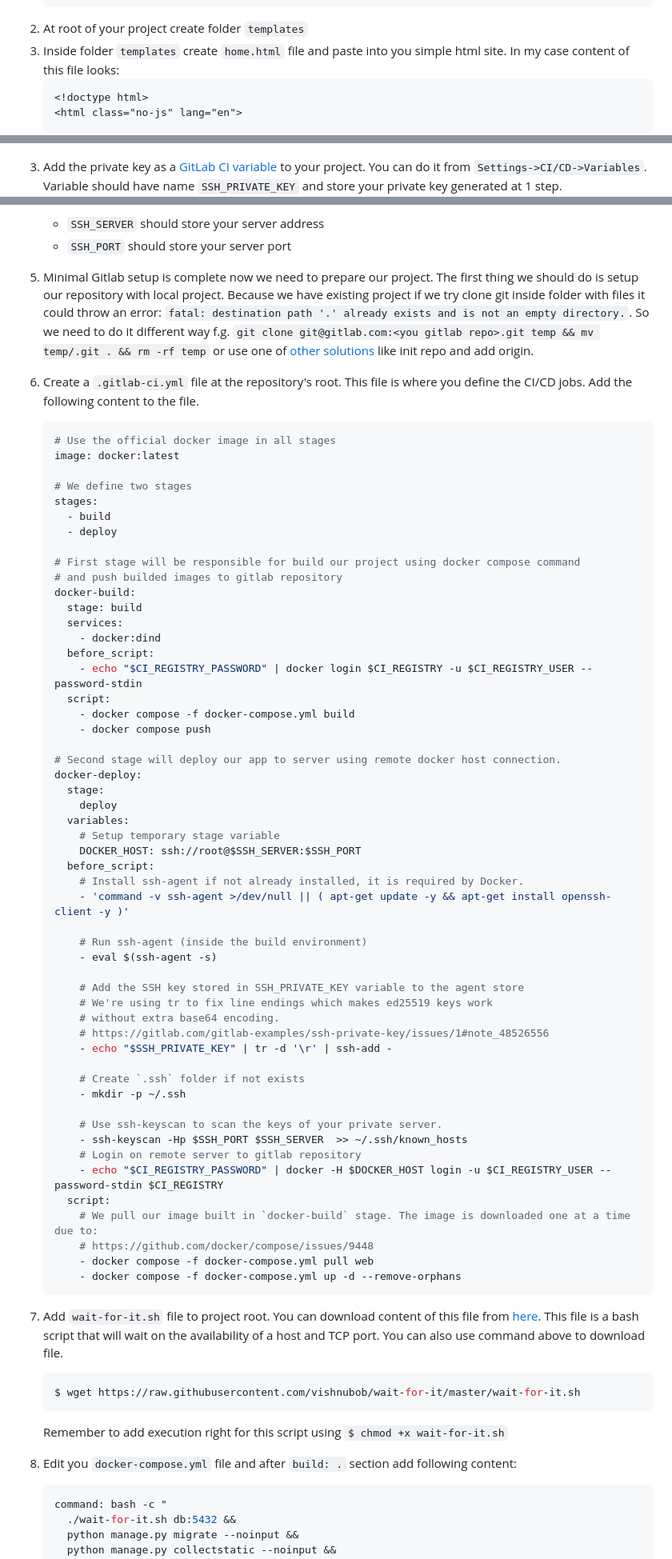
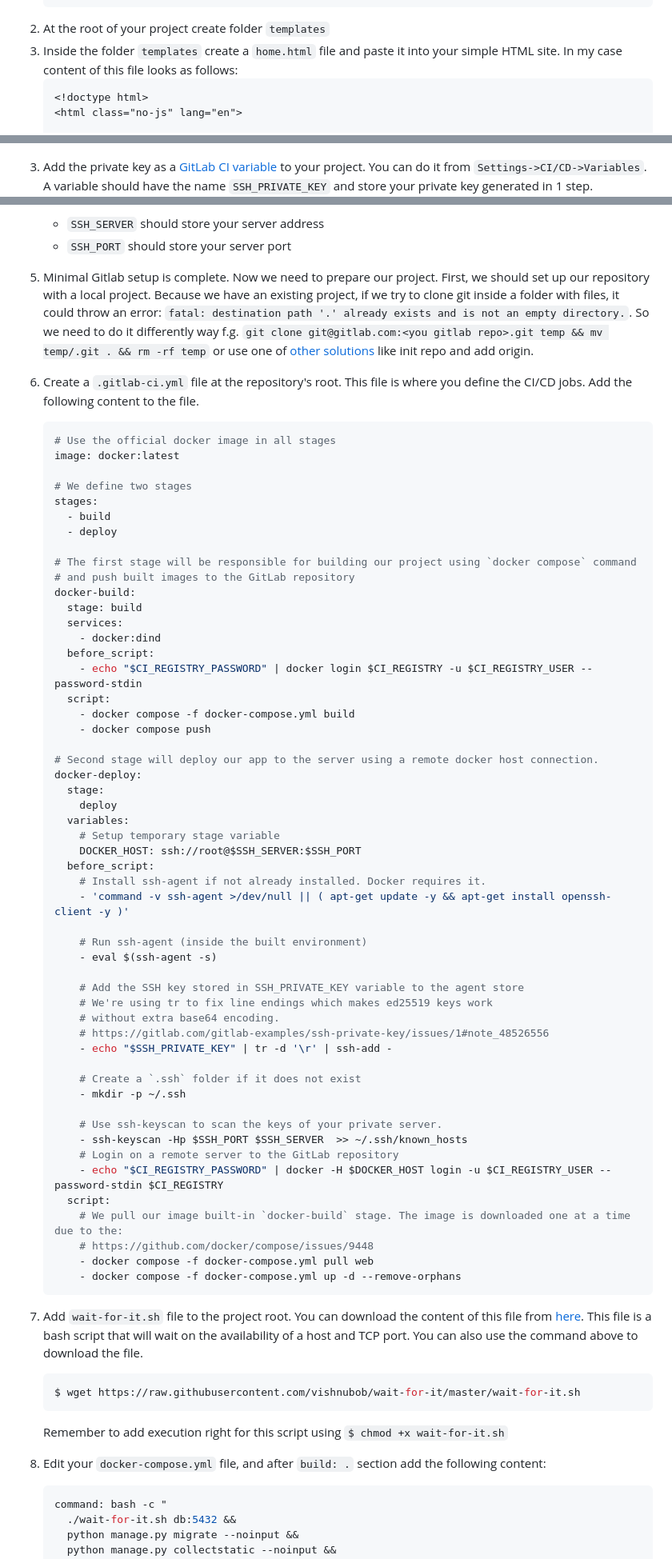
Before and after one commit to krzysieqq/gitlab-cicd, a Markdown page: README.md, 3 parts joined by grey strips. Shown at 80% size. Drawn GitHub-style.

````diff
--- a/README.md
+++ b/README.md
@@ -457,9 +453,9 @@ Our app should have simple home page to see if everything works fine.
         },
     ]
     ```
-2. At root of your project create folder `templates`
-3. Inside folder `templates` create `home.html` file and paste into you simple html site.
-    In my case content of this file looks:
+2. At the root of your project create folder `templates`
+3. Inside the folder `templates` create a `home.html` file and paste it into your simple HTML site.
+    In my case content of this file looks as follows:
     ```html
     <!doctype html>
     <html class="no-js" lang="en">
@@ -562,16 +558,15 @@ This section will use [GitLab CI/CD Examples](https://docs.gitlab.com/ee/ci/exam
 2. Create a new [Gitlab project](https://gitlab.com/projects/new#blank_project)
 ![gitlab_create_project.png](assets/images/gitlab_create_project.png)
 3. Add the private key as a [GitLab CI variable](https://docs.gitlab.com/ee/ci/variables/index.html) to your project.
-    You can do it from `Settings->CI/CD->Variables`. Variable should have name `SSH_PRIVATE_KEY`
-    and store your private key generated at 1 step.
+    You can do it from `Settings->CI/CD->Variables`. A variable should have the name `SSH_PRIVATE_KEY`
+    and store your private key generated in 1 step.
 ![add_github_ci_variable.png](assets/images/add_github_ci_variable.png)
 4. You need to add two more variables as above.
     - `SSH_SERVER` should store your server address
     - `SSH_PORT` should store your server port
-5. Minimal Gitlab setup is complete now we need to prepare our project. The first thing we should do
-    is setup our repository with local project. Because we have existing project if we try clone git inside folder
-    with files it could throw an error: `fatal: destination path '.' already exists and is not an empty directory.`.
-    So we need to do it different way f.g.
+5. Minimal Gitlab setup is complete. Now we need to prepare our project. First, we should set up our repository with a local project. Because we have an existing project, if we try to clone git inside a folder
+    with files, it could throw an error: `fatal: destination path '.' already exists and is not an empty directory.`.
+    So we need to do it differently way f.g.
     `git clone git@gitlab.com:<you gitlab repo>.git temp && mv temp/.git . && rm -rf temp`
     or use one of [other solutions](https://stackoverflow.com/questions/2411031/how-do-i-clone-into-a-non-empty-directory) like init repo and add origin.
 
@@ -585,8 +580,8 @@ This section will use [GitLab CI/CD Examples](https://docs.gitlab.com/ee/ci/exam
       - build
       - deploy
 
-    # First stage will be responsible for build our project using docker compose command
-    # and push builded images to gitlab repository
+    # The first stage will be responsible for building our project using `docker compose` command
+    # and push built images to the GitLab repository
     docker-build:
       stage: build
       services:
@@ -597,7 +592,7 @@ This section will use [GitLab CI/CD Examples](https://docs.gitlab.com/ee/ci/exam
         - docker compose -f docker-compose.yml build
         - docker compose push
 
-    # Second stage will deploy our app to server using remote docker host connection.
+    # Second stage will deploy our app to the server using a remote docker host connection.
     docker-deploy:
       stage:
         deploy
@@ -605,10 +600,10 @@ This section will use [GitLab CI/CD Examples](https://docs.gitlab.com/ee/ci/exam
         # Setup temporary stage variable
         DOCKER_HOST: ssh://root@$SSH_SERVER:$SSH_PORT
       before_script:
-        # Install ssh-agent if not already installed, it is required by Docker.
+        # Install ssh-agent if not already installed. Docker requires it.
         - 'command -v ssh-agent >/dev/null || ( apt-get update -y && apt-get install openssh-client -y )'
 
-        # Run ssh-agent (inside the build environment)
+        # Run ssh-agent (inside the built environment)
         - eval $(ssh-agent -s)
 
         # Add the SSH key stored in SSH_PRIVATE_KEY variable to the agent store
@@ -617,28 +612,28 @@ This section will use [GitLab CI/CD Examples](https://docs.gitlab.com/ee/ci/exam
         # https://gitlab.com/gitlab-examples/ssh-private-key/issues/1#note_48526556
         - echo "$SSH_PRIVATE_KEY" | tr -d '\r' | ssh-add -
 
-        # Create `.ssh` folder if not exists
+        # Create a `.ssh` folder if it does not exist
         - mkdir -p ~/.ssh
 
         # Use ssh-keyscan to scan the keys of your private server.
         - ssh-keyscan -Hp $SSH_PORT $SSH_SERVER  >> ~/.ssh/known_hosts
-        # Login on remote server to gitlab repository
+        # Login on a remote server to the GitLab repository
         - echo "$CI_REGISTRY_PASSWORD" | docker -H $DOCKER_HOST login -u $CI_REGISTRY_USER --password-stdin $CI_REGISTRY
       script:
-        # We pull our image built in `docker-build` stage. The image is downloaded one at a time due to:
+        # We pull our image built-in `docker-build` stage. The image is downloaded one at a time due to the:
         # https://github.com/docker/compose/issues/9448
         - docker compose -f docker-compose.yml pull web
         - docker compose -f docker-compose.yml up -d --remove-orphans
     ```
-7. Add `wait-for-it.sh` file to project root. You can download content of this file from [here](https://github.com/vishnubob/wait-for-it).
-    This file is a bash script that will wait on the availability of a host and TCP port. You can also use command above to download file.
+7. Add `wait-for-it.sh` file to the project root. You can download the content of this file from [here](https://github.com/vishnubob/wait-for-it).
+    This file is a bash script that will wait on the availability of a host and TCP port. You can also use the command above to download the file.
 
     ```bash
     $ wget https://raw.githubusercontent.com/vishnubob/wait-for-it/master/wait-for-it.sh
     ```
     Remember to add execution right for this script using `$ chmod +x wait-for-it.sh`
 
-8. Edit you `docker-compose.yml` file and after `build: .` section add following content:
+8. Edit your `docker-compose.yml` file, and after `build: .` section add the following content:
 
     ```yaml
     command: bash -c "
````
Also changed, not shown: other parts of README.md (+103 -107 lines).
